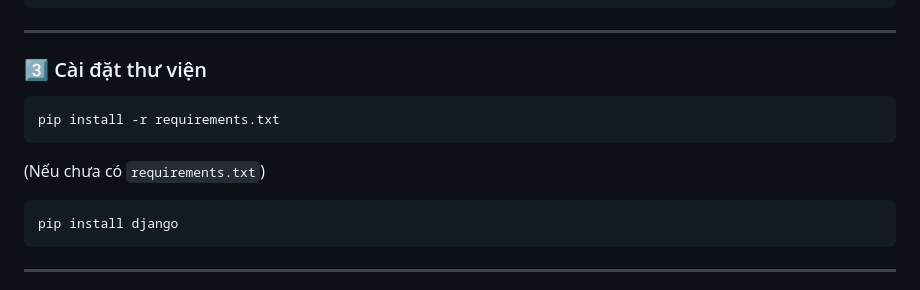
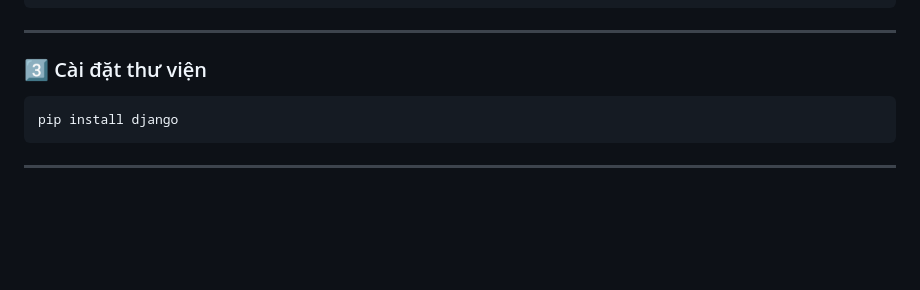
Before and after one commit to Hoangnolove/Book-store, a Markdown page: README.md, the part around the change. Drawn GitHub-style; blank space fills up the shorter version.

````diff
--- a/README.md
+++ b/README.md
@@ -99,11 +99,6 @@ source venv/bin/activate
 
 ### 3️⃣ Cài đặt thư viện
 
-```bash
-pip install -r requirements.txt
-```
-
-(Nếu chưa có `requirements.txt`)
 
 ```bash
 pip install django
````
